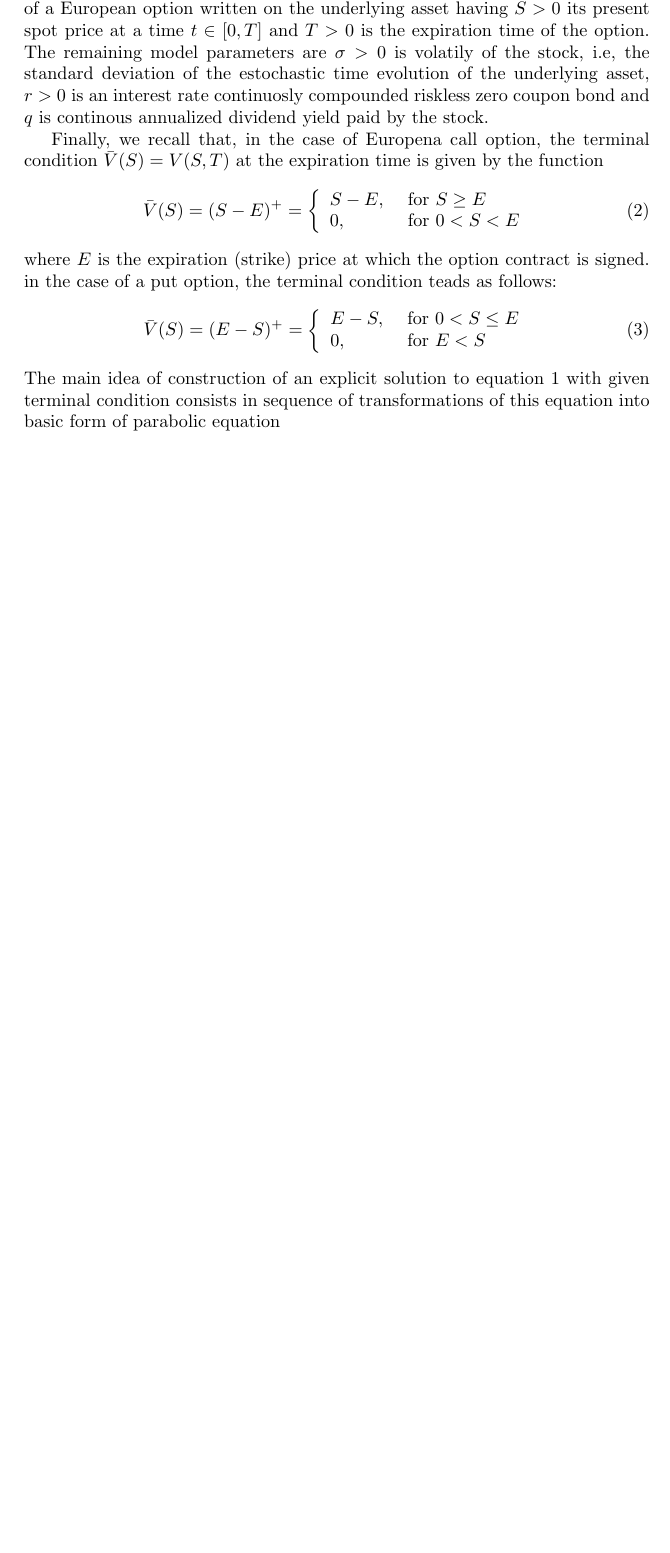
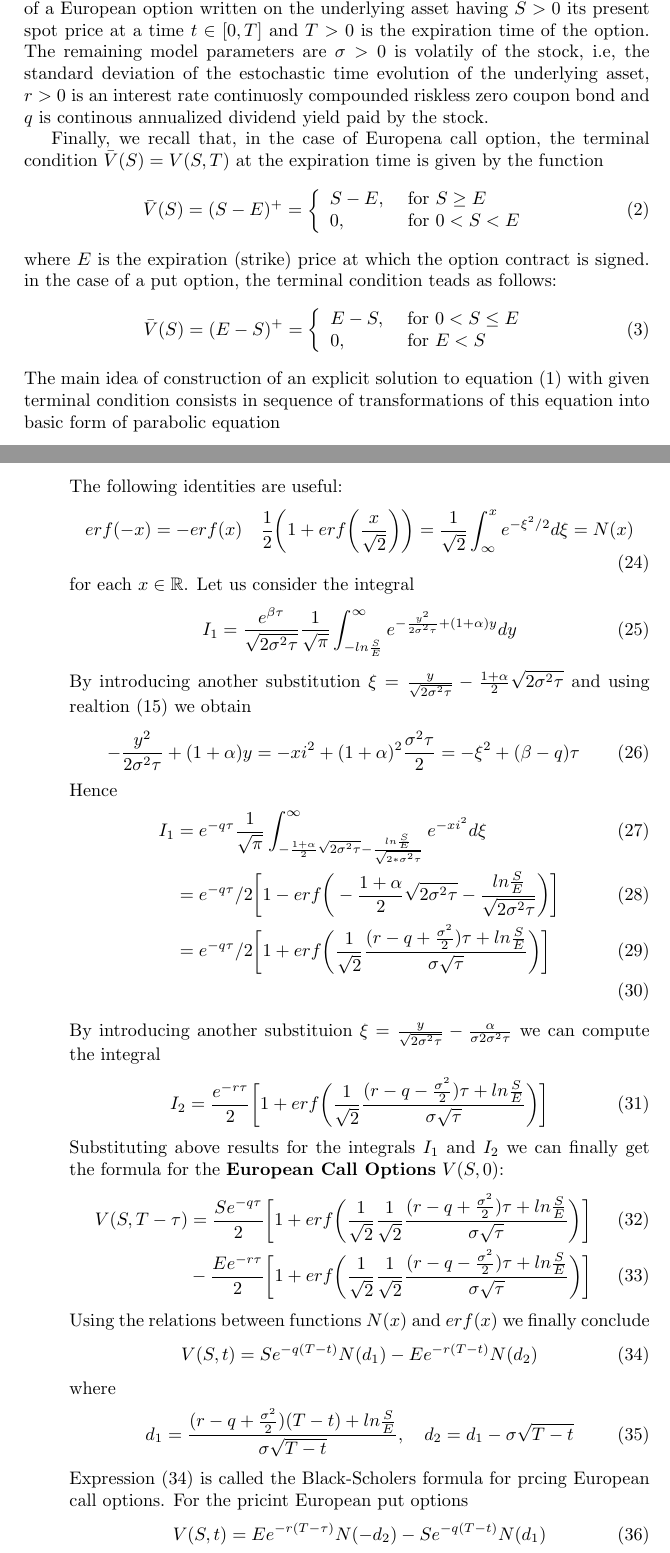
Before and after one commit to mohammedaugie13/Quantitative-Study, a LaTeX document (European-Option/European-Option.tex): part of page 1 of 3 before the commit and two parts of pages 1 and 4 of 4 after it, the two joined at a grey line, cut so that both start at the same text, the shorter picture padded with empty space. Compiled offline with pdfLaTeX.

Commit message:
call-put-european-option (#8)

```diff
--- a/European-Option/European-Option.tex
+++ b/European-Option/European-Option.tex
@@ -41,7 +41,7 @@ where $E$ is the expiration (strike) price at which the option contract is signe
     {0,} & {\text { for } E<S}
     \end{array}\right.
 \end{equation}
-The main idea of construction of an explicit solution to equation $\ref{eq:1}$ with given terminal condition consists in sequence of transformations of this
+The main idea of construction of an explicit solution to equation (\ref{eq:1}) with given terminal condition consists in sequence of transformations of this
 equation into basic form of parabolic equation
 \begin{equation}
     \frac{\partial u}{\partial t}-a^{2} \frac{\partial^{2} u}{\partial x^{2}}=0, \quad(x, t) \in(-\infty, \infty) \times[0, T]
@@ -143,5 +144,48 @@ and the error function $erf(x)$ of the normal distribution are defined by means
 \begin{equation}
     N(x) = \frac{1}{\sqrt{2 \pi}} \int_{\infty}^{x} e^{-\frac{\xi^2}{2}d\xi}, \quad \frac{1-erf(x)}{2} = \frac{1}{\pi} \int_{x}^{\infty} e^{\xi^2} d\xi
 \end{equation}
+The following identities are useful:
+\begin{equation}
+    erf(-x) = -erf(x) \quad \frac{1}{2} \bigg(1 + erf \bigg( \frac{x}{\sqrt{2}} \bigg)\bigg) = \frac{1}{\sqrt{2}} \int_{\infty}^{x} e^{-\xi^2/2} d\xi = N(x)
+\end{equation}
+for each $x \in \mathbb{R}$.
+Let us consider the integral
+\begin{equation}
+    I_1 = \frac{e^{\beta \tau}}{\sqrt{2\sigma^2 \tau}} \frac{1}{\sqrt{\pi}} \int_{-ln\frac{S}{E}}^{\infty} e^{ -\frac{y^2}{2\sigma^2 \tau} + (1 + \alpha)y}dy
+\end{equation}
+By introducing another substitution $\xi = \frac{y}{\sqrt{2\sigma^2 \tau}} - \frac{1 + \alpha}{2} \sqrt{2\sigma^2 \tau}$ and using realtion (\ref{eq:koef}) we obtain
+\begin{equation}
+    - \frac{y^2}{2\sigma^2 \tau} + (1 + \alpha)y = -xi^2 + (1 + \alpha)^2 \frac{\sigma^2 \tau }{2} = -\xi^2 + (\beta - q) \tau
+\end{equation}
+Hence
+\begin{align}
+    I_1 &= e^{-q \tau } \frac{1}{\sqrt{\pi}} \int_{-\frac{1+\alpha}{2} \sqrt{2\sigma^2 \tau}- \frac{ln \frac{S}{E}}{\sqrt{2*\sigma^2 \tau}}}^{\infty} e^{-xi^2} d\xi\\
+        &= e^{-q \tau }/2 \bigg[ 1 - erf \bigg(-\frac{1 + \alpha }{2} \sqrt{2 \sigma^2 \tau} - \frac{ln \frac{S}{E}}{\sqrt{2 \sigma^2 \tau}} \bigg) \bigg]\\
+        &= e^{-q \tau }/2 \bigg[ 1 + erf \bigg( \frac{1}{\sqrt{2}} \frac{(r - q + \frac{\sigma^2}{2}) \tau + ln \frac{S}{E}}{\sigma \sqrt{\tau}}\bigg)\bigg]\\
+\end{align}
+
+By introducing another substituion $\xi = \frac{y}{\sqrt{2\sigma^2 \tau}} - \frac{\alpha}{\sigma{2\sigma^2 \tau}}$ we can compute the integral
+\begin{equation}
+    I_2 = \frac{e^{-r \tau}}{2} \bigg[ 1 + erf \bigg( \frac{1}{\sqrt{2}} \frac{(r-q-\frac{\sigma^2}{2})\tau + ln\frac{S}{E}}{\sigma \sqrt{\tau}}\bigg) \bigg]
+\end{equation}
+Substituting above results for the integrals $I_1$ and $I_2$ we can finally get the formula for the \textbf{European Call Options} $V(S, 0)$:
+\begin{align}
+    V(S, T-\tau) &= \frac{Se^{-q\tau}}{2} \bigg[ 1 + erf \bigg( \frac{1}{\sqrt{2}} \frac{1}{\sqrt{2}} \frac{(r - q + \frac{\sigma^2}{2}) \tau + ln \frac{S}{E}}{\sigma \sqrt{\tau}} \bigg) \bigg]\\
+                &- \frac{E e^{-r \tau}}{2} \bigg[ 1 + erf \bigg( \frac{1}{\sqrt{2}} \frac{1}{\sqrt{2}} \frac{(r - q - \frac{\sigma^2}{2}) \tau + ln \frac{S}{E}}{\sigma \sqrt{\tau}} \bigg) \bigg]
+\end{align}
+Using the relations between functions $N(x)$ and $erf(x)$ we finally conclude
+\begin{equation}
+    \label{eq:BSE-European}
+    V(S,t) = S e^{-q(T-t)} N(d_1) - E e^{-r(T-t)} N(d_2)
+\end{equation}
+where
+\begin{equation}
+    d_1 = \frac{(r - q + \frac{\sigma^2}{2}) (T - t) + ln \frac{S}{E}}{\sigma \sqrt{T-t}}, \quad d_2 = d_1 - \sigma\sqrt{T-t}
+\end{equation}
+Expression (\ref{eq:BSE-European}) is called the Black-Scholers formula for prcing European call options. For the pricint European put options
+\begin{equation}
+    V(S,t) = Ee^{-r(T-\tau)}N(-d_2) - Se^{-q(T-t)}N(d_1)
+\end{equation}
+
 \end{itemize}
 \end{document}
```
Also changed, not shown: European-Option/European-Option.pdf, European-Option/European-Option.tex (1 more changed lines).
